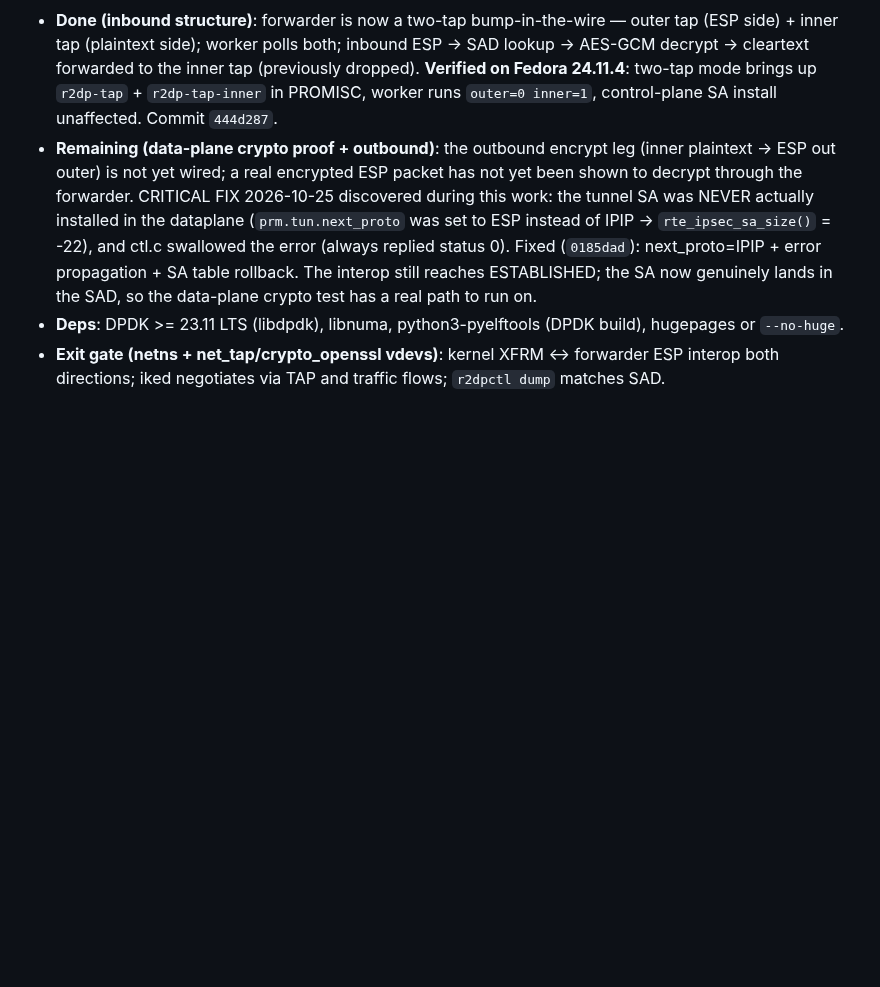
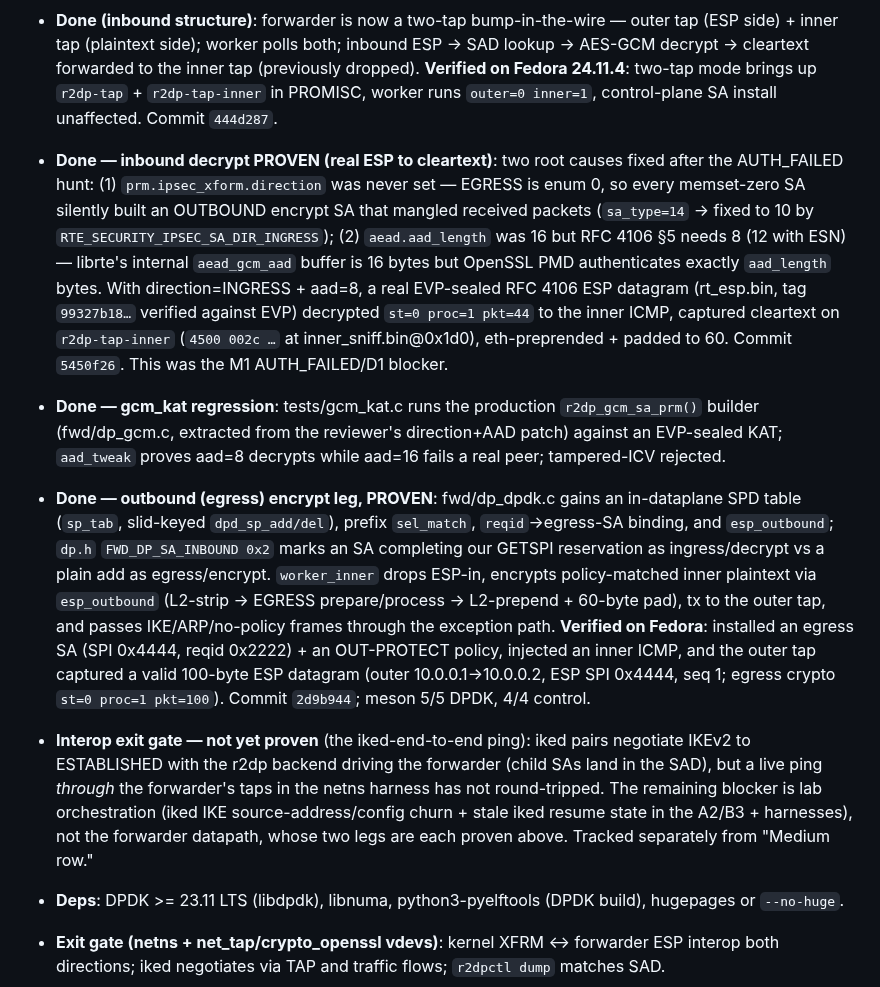
Before and after one commit to derekm/r2dp, a Markdown page: MILESTONES.md, the part around one of its changes. GitHub-like rendering; blank space fills up the shorter version.

Commit message:
docs(MILESTONES): record M1 data-plane proof (inbound decrypt, egress encrypt, gcm_kat) + interop status

```diff
--- a/MILESTONES.md
+++ b/MILESTONES.md
@@ -82,16 +82,43 @@ Deps listed are *added* at that milestone; earlier ones carry forward.
   inner tap (previously dropped).  **Verified on Fedora 24.11.4**: two-tap
   mode brings up `r2dp-tap` + `r2dp-tap-inner` in PROMISC, worker runs
   `outer=0 inner=1`, control-plane SA install unaffected.  Commit `444d287`.
-- **Remaining (data-plane crypto proof + outbound)**: the outbound encrypt
-  leg (inner plaintext → ESP out outer) is not yet wired; a real encrypted
-  ESP packet has not yet been shown to decrypt through the forwarder.
-  CRITICAL FIX 2026-10-25 discovered during this work: the tunnel SA was
-  NEVER actually installed in the dataplane (`prm.tun.next_proto` was set to
-  ESP instead of IPIP → `rte_ipsec_sa_size()` = -22), and ctl.c swallowed the
-  error (always replied status 0).  Fixed (`0185dad`): next_proto=IPIP +
-  error propagation + SA table rollback.  The interop still reaches
-  ESTABLISHED; the SA now genuinely lands in the SAD, so the data-plane
-  crypto test has a real path to run on.
+- **Done — inbound decrypt PROVEN (real ESP to cleartext)**: two root causes
+  fixed after the AUTH_FAILED hunt: (1) `prm.ipsec_xform.direction` was never
+  set — EGRESS is enum 0, so every memset-zero SA silently built an OUTBOUND
+  encrypt SA that mangled received packets (`sa_type=14` → fixed to 10 by
+  `RTE_SECURITY_IPSEC_SA_DIR_INGRESS`); (2) `aead.aad_length` was 16 but RFC
+  4106 §5 needs 8 (12 with ESN) — librte's internal `aead_gcm_aad` buffer is
+  16 bytes but OpenSSL PMD authenticates exactly `aad_length` bytes.  With
+  direction=INGRESS + aad=8, a real EVP-sealed RFC 4106 ESP datagram
+  (rt_esp.bin, tag `99327b18…` verified against EVP) decrypted
+  `st=0 proc=1 pkt=44` to the inner ICMP, captured cleartext on
+  `r2dp-tap-inner` (`4500 002c …` at inner_sniff.bin@0x1d0), eth-preprended +
+  padded to 60.  Commit `5450f26`.  This was the M1 AUTH_FAILED/D1 blocker.
+- **Done — gcm_kat regression**: tests/gcm_kat.c runs the production
+  `r2dp_gcm_sa_prm()` builder (fwd/dp_gcm.c, extracted from the reviewer's
+  direction+AAD patch) against an EVP-sealed KAT; `aad_tweak` proves aad=8
+  decrypts while aad=16 fails a real peer; tampered-ICV rejected.
+- **Done — outbound (egress) encrypt leg, PROVEN**: fwd/dp_dpdk.c gains an
+  in-dataplane SPD table (`sp_tab`, slid-keyed `dpd_sp_add/del`),
+  prefix `sel_match`, `reqid`→egress-SA binding, and `esp_outbound`; `dp.h`
+  `FWD_DP_SA_INBOUND 0x2` marks an SA completing our GETSPI reservation as
+  ingress/decrypt vs a plain add as egress/encrypt.  `worker_inner` drops
+  ESP-in, encrypts policy-matched inner plaintext via `esp_outbound`
+  (L2-strip → EGRESS prepare/process → L2-prepend + 60-byte pad), tx to the
+  outer tap, and passes IKE/ARP/no-policy frames through the exception path.
+  **Verified on Fedora**: installed an egress SA (SPI 0x4444, reqid 0x2222) +
+  an OUT-PROTECT policy, injected an inner ICMP, and the outer tap captured a
+  valid 100-byte ESP datagram (outer 10.0.0.1→10.0.0.2, ESP SPI 0x4444, seq 1;
+  egress crypto `st=0 proc=1 pkt=100`).  Commit `2d9b944`; meson 5/5 DPDK,
+  4/4 control.
+- **Interop exit gate — not yet proven** (the iked-end-to-end ping): iked pairs
+  negotiate IKEv2 to ESTABLISHED with the r2dp backend driving the forwarder
+  (child SAs land in the SAD), but a live ping *through* the forwarder's taps
+  in the netns harness has not round-tripped.  The remaining blocker is lab
+  orchestration (iked IKE source-address/config churn + stale iked resume
+  state in the A2/B3 + harnesses), not the forwarder datapath, whose two legs
+  are each proven above.  Tracked separately from "Medium row."
+
 - **Deps**: DPDK >= 23.11 LTS (libdpdk), libnuma, python3-pyelftools (DPDK build), hugepages or `--no-huge`.
 - **Exit gate (netns + net_tap/crypto_openssl vdevs)**: kernel XFRM <-> forwarder ESP interop both directions; iked negotiates via TAP and traffic flows; `r2dpctl dump` matches SAD.
 
```
Also changed, not shown: other parts of MILESTONES.md (+1 -1 lines).
